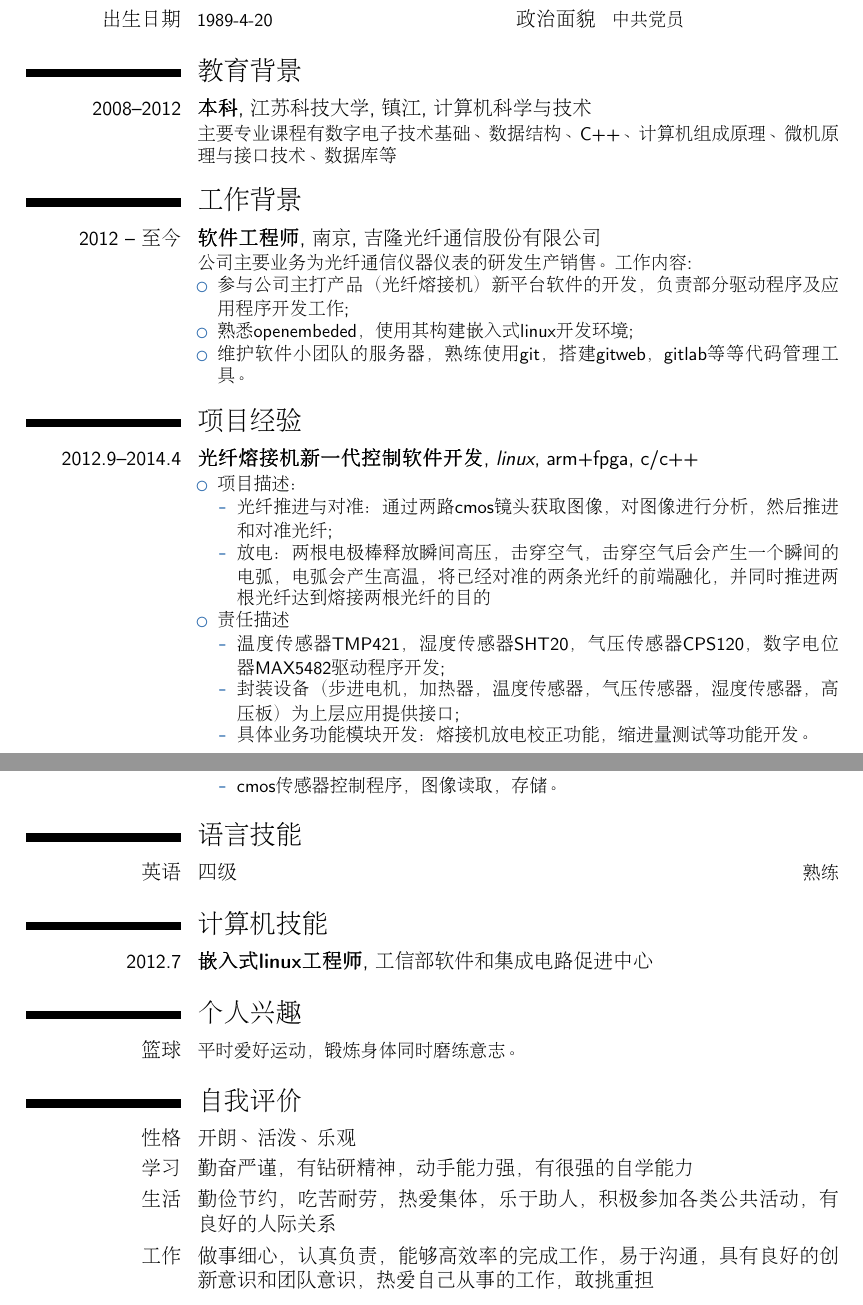
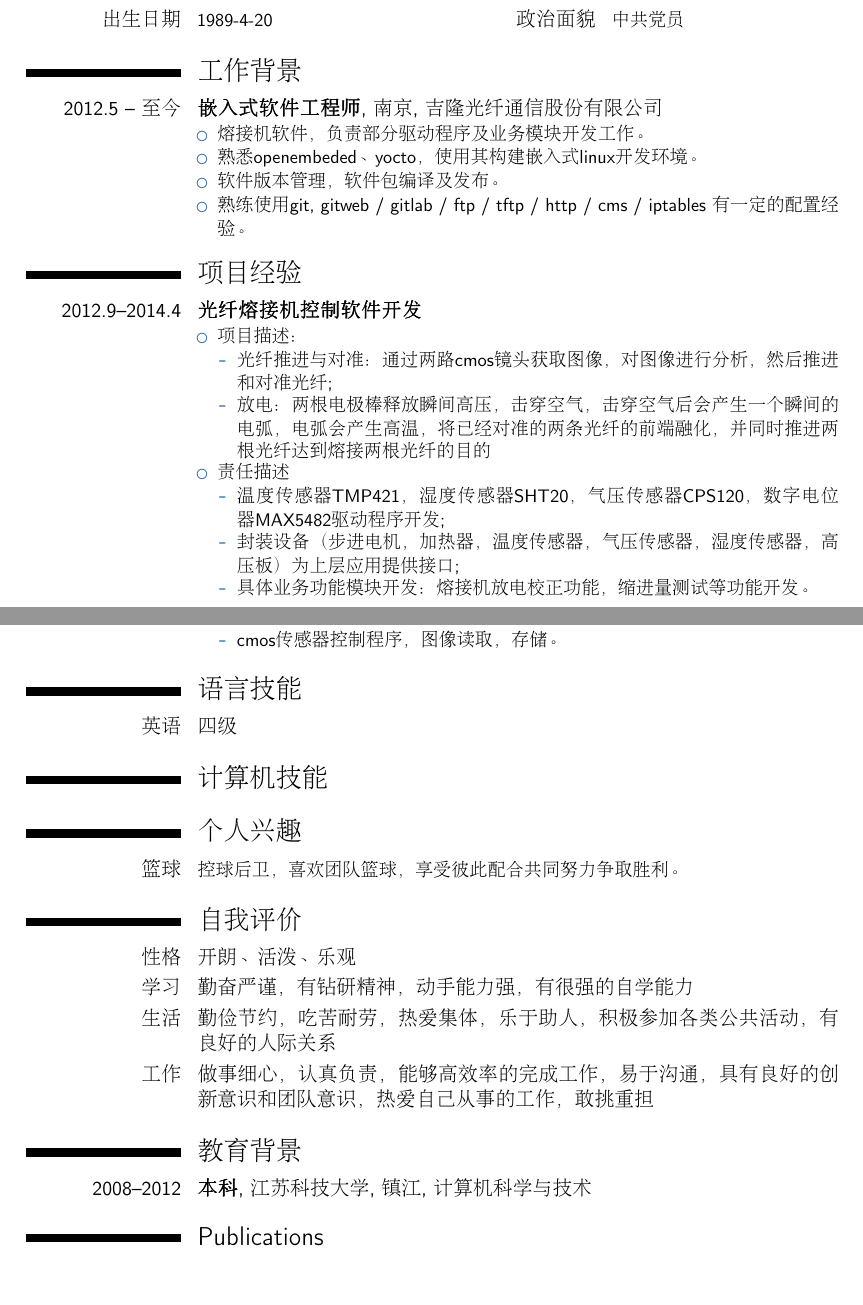
Before and after one commit to justgaoyuan/resume, a LaTeX CV (resume.tex): two parts of pages 1 and 2 of 2, joined at a grey line, cut so that both start at the same text. Compiled offline with pdfLaTeX.

Commit message:
refresh cv

```diff
--- a/resume.tex
+++ b/resume.tex
@@ -25,9 +25,9 @@
 \name{高远}{}
 \title{justgaoyuan}                     % 可选项、如不需要可删除本行
 \phone[mobile]{+15951989141}              % 可选项、如不需要可删除本行
-\phone[fixed]{+15951989141}               % 可选项、如不需要可删除本行
+%\phone[fixed]{+15951989141}               % 可选项、如不需要可删除本行
 \email{justgaoyuan@gmail.com}                    % 可选项、如不需要可删除本行
-\address{南京玄武区}            % 可选项、如不需要可删除本行
+\address{南京浦口区}            % 可选项、如不需要可删除本行
 \homepage{https://github.com/justgaoyuan}                  % 可选项、如不需要可删除本行
 \extrainfo{}                 % 可选项、如不需要可删除本行
 \photo[64pt][0.1pt]{picture}                  % ‘64pt’是图片必须压缩至的高度、‘0.4pt‘是图片边框的宽度 (如不需要可调节至0pt)、’picture‘ 是图片文件的名字;可选项、如不需要可删除本行
@@ -54,25 +54,17 @@
 \cvcomputer{学历}{本科}{专业}{计算机科学与技术}
 \cvcomputer{出生日期}{1989-4-20}{政治面貌}{中共党员}
 
-\section{教育背景}
-\cventry{2008--2012}{本科}{江苏科技大学}{镇江}{\textit{计算机科学与技术}}{主要专业课程有数字电子技术基础、数据结构、C++、计算机组成原理、微机原理与接口技术、数据库等}  % 第3到第6编码可留白
-
-% \section{毕业论文}
-% \cvitem{题目}{\emph{题目}}
-% \cvitem{导师}{导师}
-% \cvitem{说明}{\small 论文简介}
-
 \section{工作背景}
-\cventry{2012 -- 至今}{软件工程师}{南京}{吉隆光纤通信股份有限公司}{}{公司主要业务为光纤通信仪器仪表的研发生产销售。%\newline{}%
-工作内容:%
+\cventry{2012.5 -- 至今}{嵌入式软件工程师}{南京}{吉隆光纤通信股份有限公司}{}{%\newline{}%
 \begin{itemize}%
-\item 参与公司主打产品（光纤熔接机）新平台软件的开发，负责部分驱动程序及应用程序开发工作;
-\item 熟悉openembeded，使用其构建嵌入式linux开发环境;
-\item 维护软件小团队的服务器，熟练使用git，搭建gitweb，gitlab等等代码管理工具。
+	\item 熔接机软件，负责部分驱动程序及业务模块开发工作。
+	\item 熟悉openembeded、yocto，使用其构建嵌入式linux开发环境。
+	\item 软件版本管理，软件包编译及发布。
+	\item 熟练使用git, gitweb / gitlab / ftp / tftp / http / cms / iptables 有一定的配置经验。
 \end{itemize}}
 
 \section{项目经验}
-\cventry{2012.9--2014.4}{光纤熔接机新一代控制软件开发}{linux}{arm+fpga}{c/c++}{
+\cventry{2012.9--2014.4}{光纤熔接机控制软件开发}{}{}{}{
 \begin{itemize}%
 	\item 项目描述：
 		\begin{itemize}
@@ -105,16 +97,15 @@
 % \cventry{年 -- 年}{职位}{公司}{城市}{}{说明}
 
 \section{语言技能}
-\cvitemwithcomment{英语}{四级}{熟练}
+\cvitemwithcomment{英语}{四级}{}
 
 \section{计算机技能}
-\cventry{2012.7}{嵌入式linux工程师}{工信部软件和集成电路促进中心}{}{}{}
 % \cvdoubleitem{类别 1}{XXX, YYY, ZZZ}{类别 4}{XXX, YYY, ZZZ}
 % \cvdoubleitem{类别 2}{XXX, YYY, ZZZ}{类别 5}{XXX, YYY, ZZZ}
 % \cvdoubleitem{类别 3}{XXX, YYY, ZZZ}{类别 6}{XXX, YYY, ZZZ}
 
 \section{个人兴趣}
-\cvitem{篮球}{\small 平时爱好运动，锻炼身体同时磨练意志。}
+\cvitem{篮球}{\small 控球后卫，喜欢团队篮球，享受彼此配合共同努力争取胜利。}
 
 % \section{其他 1}
 % \cvlistitem{项目 1}
@@ -133,6 +124,15 @@
 \cvline{学习}{勤奋严谨，有钻研精神，动手能力强，有很强的自学能力}
 \cvline{生活}{勤俭节约，吃苦耐劳，热爱集体，乐于助人，积极参加各类公共活动，有良好的人际关系}
 \cvline{工作}{做事细心，认真负责，能够高效率的完成工作，易于沟通，具有良好的创新意识和团队意识，热爱自己从事的工作，敢挑重担}
+
+
+\section{教育背景}
+\cventry{2008--2012}{本科}{江苏科技大学}{镇江}{\textit{计算机科学与技术}}{}  % 第3到第6编码可留白
+
+% \section{毕业论文}
+% \cvitem{题目}{\emph{题目}}
+% \cvitem{导师}{导师}
+% \cvitem{说明}{\small 论文简介}
 
 % 来自BibTeX文件但不使用multibib包的出版物
 %\renewcommand*{\bibliographyitemlabel}{\@biblabel{\arabic{enumiv}}}% BibTeX的数字标签
```
